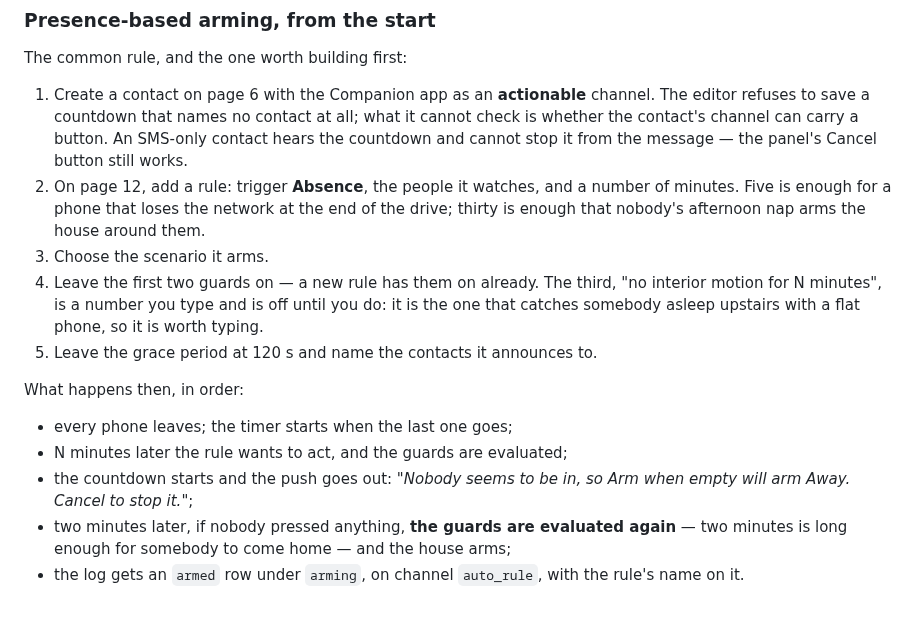
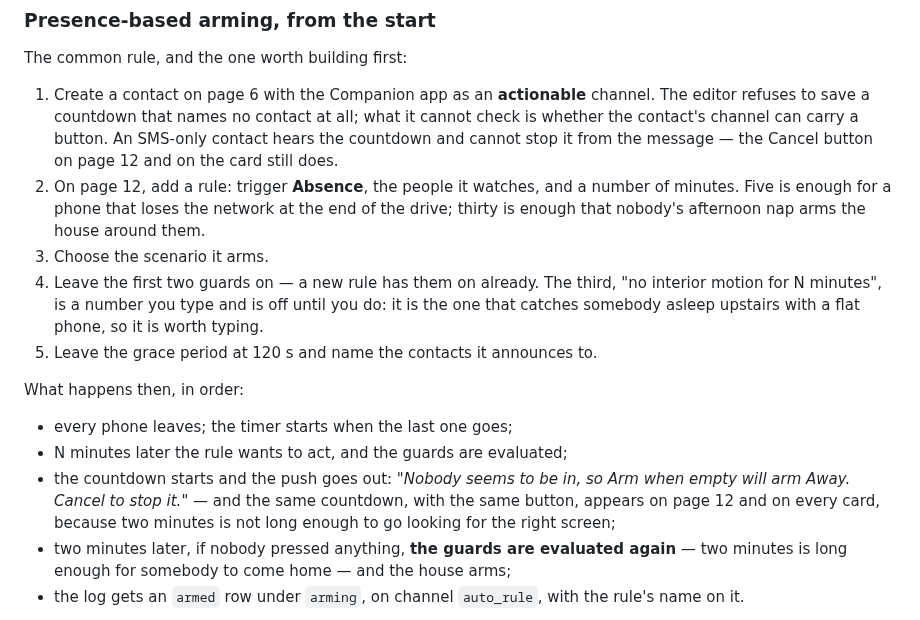
Before and after one commit to foyer-labs/Foyer-Home-Defender, a Markdown page: docs/automation-rules.md, the part around the change. GitHub-like rendering.

Commit message:
The card has the button too, so the document says so
Co-Authored-By: Claude Opus 5 <noreply@anthropic.com>

```diff
--- a/docs/automation-rules.md
+++ b/docs/automation-rules.md
@@ -47,7 +47,7 @@ The common rule, and the one worth building first:
    channel. The editor refuses to save a countdown that names no contact at
    all; what it cannot check is whether the contact's channel can carry a
    button. An SMS-only contact hears the countdown and cannot stop it from
-   the message — the panel's Cancel button still works.
+   the message — the Cancel button on page 12 and on the card still does.
 2. On page 12, add a rule: trigger **Absence**, the people it watches, and a
    number of minutes. Five is enough for a phone that loses the network at the
    end of the drive; thirty is enough that nobody's afternoon nap arms the
@@ -64,7 +64,9 @@ What happens then, in order:
 - every phone leaves; the timer starts when the last one goes;
 - N minutes later the rule wants to act, and the guards are evaluated;
 - the countdown starts and the push goes out: *"Nobody seems to be in, so Arm
-  when empty will arm Away. Cancel to stop it."*;
+  when empty will arm Away. Cancel to stop it."* — and the same countdown, with
+  the same button, appears on page 12 and on every card, because two minutes is
+  not long enough to go looking for the right screen;
 - two minutes later, if nobody pressed anything, **the guards are evaluated
   again** — two minutes is long enough for somebody to come home — and the
   house arms;
```
